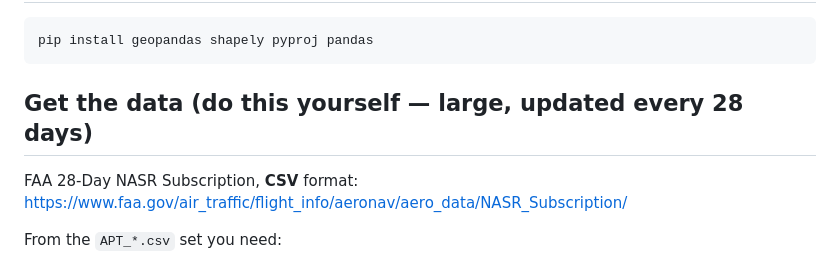
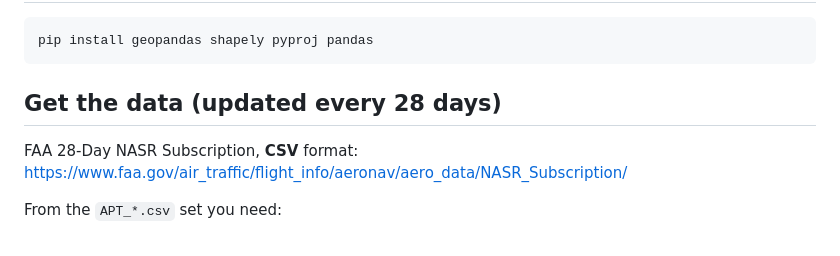
Before and after one commit to rrolph575/FAA_height_restriction_layer, a Markdown page: README.md, the part around the change. GitHub-like rendering.

Commit message:
Revise data retrieval section in README
Updated data retrieval instructions in README.

````diff
--- a/README.md
+++ b/README.md
@@ -23,7 +23,7 @@ needs a real obstruction evaluation (FAA Form 7460-1).
 pip install geopandas shapely pyproj pandas
 ```
 
-## Get the data (do this yourself — large, updated every 28 days)
+## Get the data (updated every 28 days)
 FAA 28-Day NASR Subscription, **CSV** format:
 https://www.faa.gov/air_traffic/flight_info/aeronav/aero_data/NASR_Subscription/
 
````
